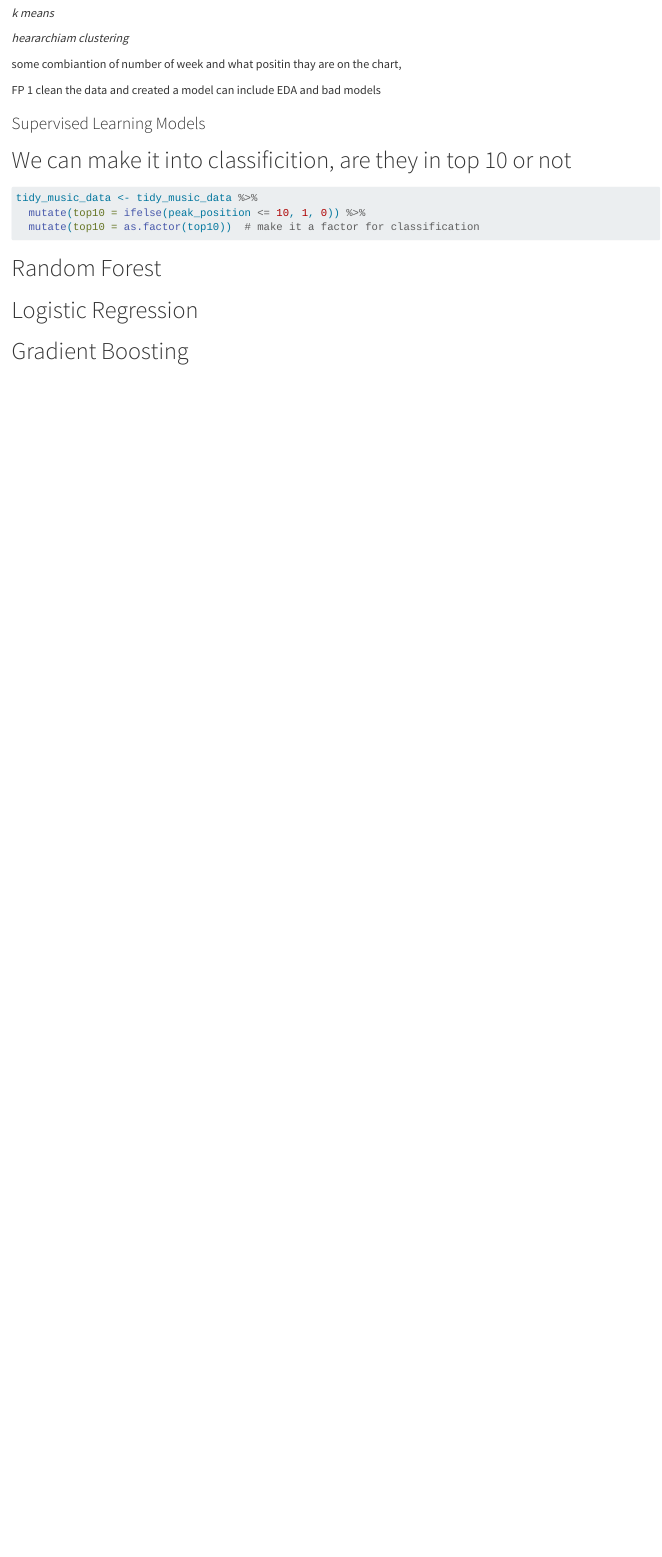
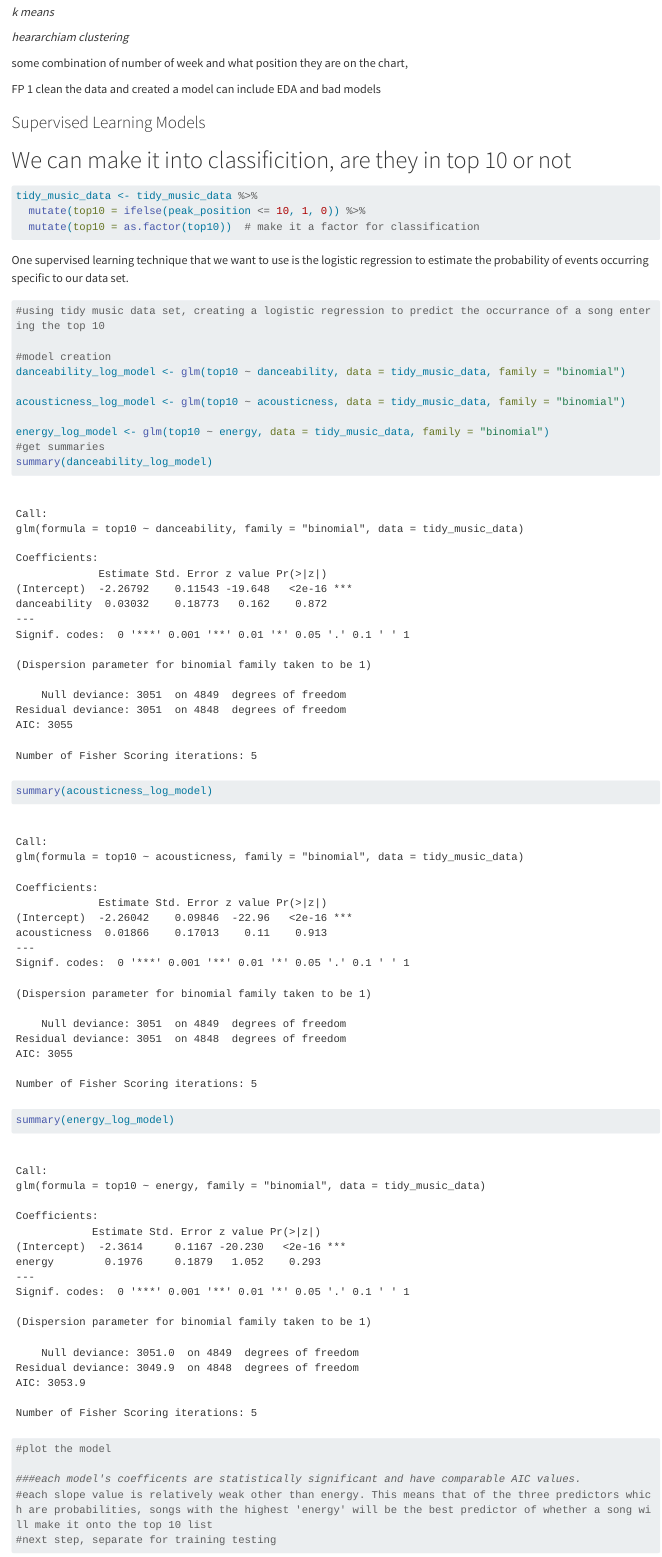
Before and after one commit to NicoleSanchezFlores/SDS-293-Billboard_Top-100, a Quarto document (final_project.qmd): the page in a window 1100 px wide, from 7360 px down before the commit and from 7410 px down after it, so that both start at the same text. Rendered offline with R 4.5, knitr and Pandoc in place of Quarto, with nearby package versions; long lines of code are wrapped; column names are cleaned by a stand-in for the janitor package.

Commit message:
logistic regressions, coming back to separate test n training data

````diff
--- a/final_project.qmd
+++ b/final_project.qmd
@@ -178,7 +180,7 @@ go a couple of different ways, are there any leading indicators, what is the sma
 
 *heararchiam clustering *
 
-some combiantion of number of week and what positin thay are on the chart,
+some combination of number of week and what position they are on the chart,
 
 FP 1
 clean the data and created a model
@@ -195,6 +197,26 @@ tidy_music_data <- tidy_music_data %>%
 
 ```
 
+One supervised learning technique that we want to use is the logistic regression to estimate the probability of events occurring specific to our data set.
+```{r}
+#using tidy music data set, creating a logistic regression to predict the occurrance of a song entering the top 10
+
+#model creation
+danceability_log_model <- glm(top10 ~ danceability, data = tidy_music_data, family = "binomial")
+
+acousticness_log_model <- glm(top10 ~ acousticness, data = tidy_music_data, family = "binomial")
+
+energy_log_model <- glm(top10 ~ energy, data = tidy_music_data, family = "binomial")
+#get summaries
+summary(danceability_log_model)
+summary(acousticness_log_model)
+summary(energy_log_model)
+#plot the model
+
+###each model's coefficents are statistically significant and have comparable AIC values.
+#each slope value is relatively weak other than energy. This means that of the three predictors which are probabilities, songs with the highest 'energy' will be the best predictor of whether a song will make it onto the top 10 list
+#next step, separate for training testing
+```
 
 
 # Random Forest
````
Also changed, not shown: final_project.qmd (16 more changed lines).
